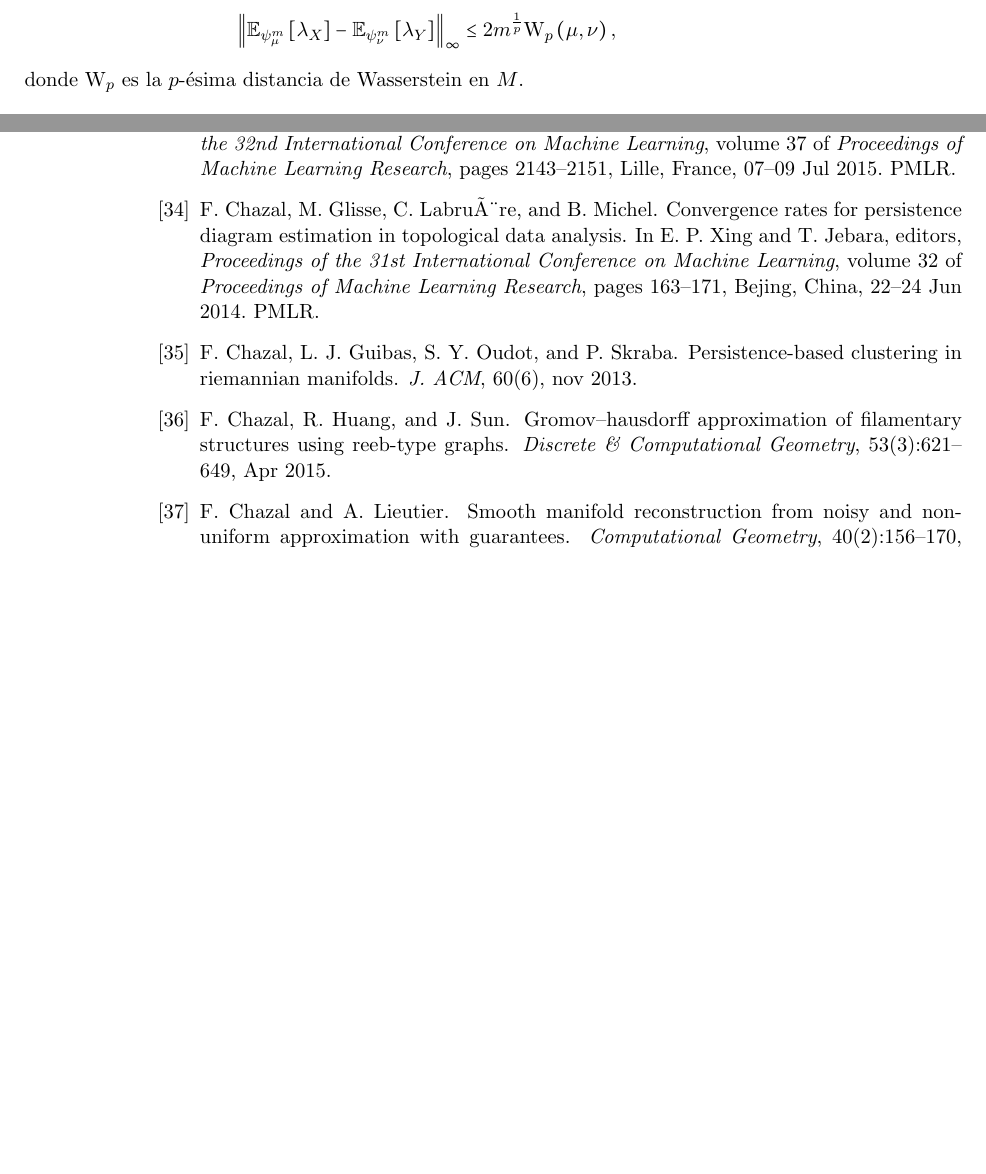
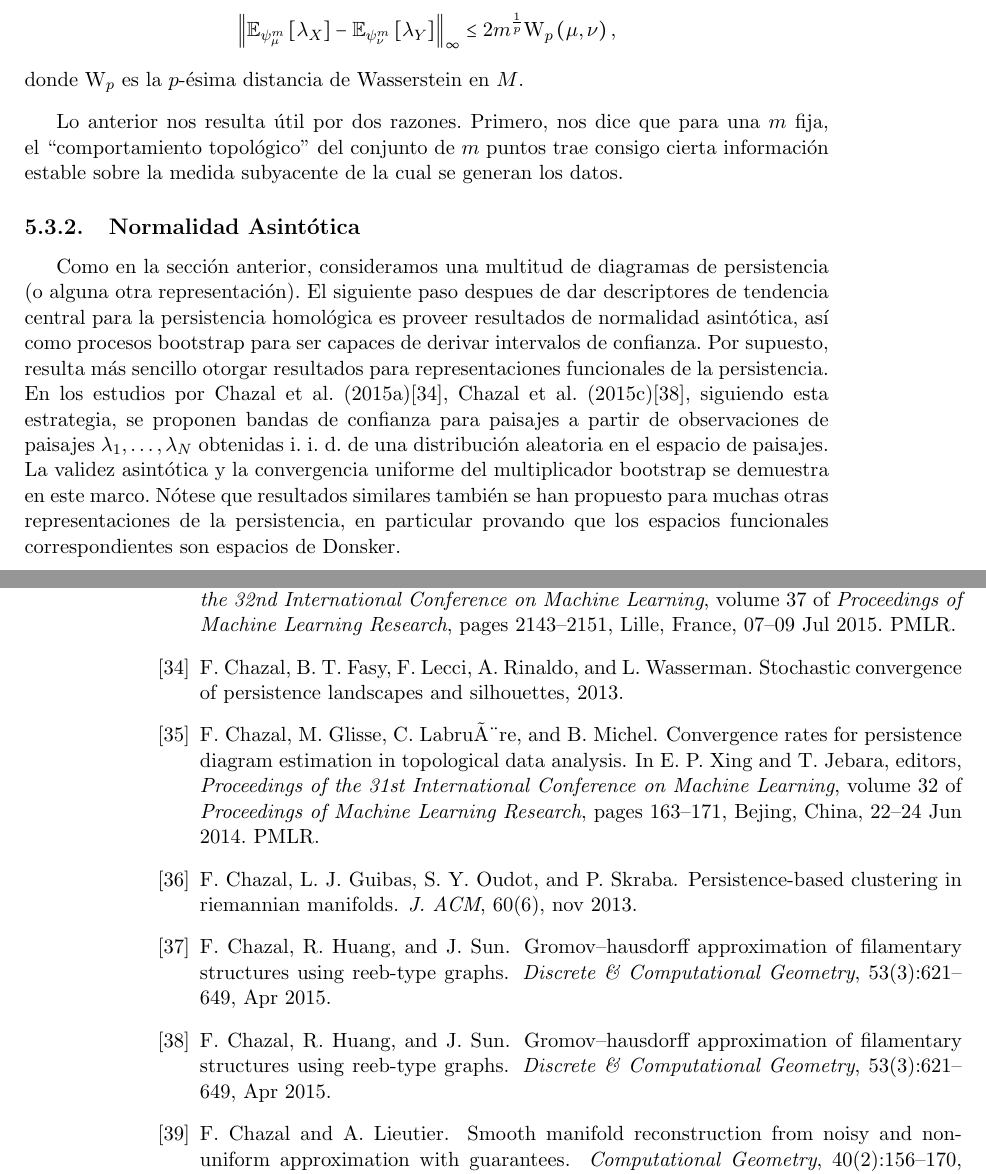
Before and after one commit to SolidTitanium/NTesisRepo, a LaTeX thesis (FastBin/Tesis_LM_German-Felix(Copy_0)(1)/main.tex, which reads FastBin/Tesis_LM_German-Felix(Copy_0)(1)/Capitulo-5.tex): two parts of pages 54 and 61 of 65, joined at a grey line, cut so that both start at the same text, the shorter picture padded with empty space. Compiled offline with pdfLaTeX.

Commit message:
finished section

```diff
--- a/FastBin/Tesis_LM_German-Felix(Copy_0)(1)/Capitulo-5.tex
+++ b/FastBin/Tesis_LM_German-Felix(Copy_0)(1)/Capitulo-5.tex
@@ -323,3 +323,26 @@ de la cual se generan los datos.
     \end{equation*}
     donde $\mathrm{W}_{p}$ es la $p$-\'esima distancia de Wasserstein en $M$.
 \end{teorema}
+
+Lo anterior nos resulta \'util por dos razones. Primero, nos dice que para una $m$ fija,
+el ``comportamiento topol\'ogico'' del conjunto de $m$ puntos
+trae consigo cierta informaci\'on estable sobre la medida subyacente de la cual se
+generan los datos.
+
+\subsection{Normalidad Asint\'otica}
+
+Como en la secci\'on anterior, consideramos una multitud de diagramas de persistencia
+(o alguna otra representaci\'on). El siguiente paso despues de dar descriptores
+de tendencia central para la persistencia homol\'ogica es proveer resultados de
+normalidad asint\'otica, as\'i como procesos bootstrap para ser capaces de derivar
+intervalos de confianza. Por supuesto, resulta m\'as sencillo otorgar resultados para
+representaciones funcionales de la persistencia. En los estudios por
+Chazal et al. (2015a)\cite{Chazal2015b}, Chazal et al. (2015c)\cite{Chazal2015c},
+siguiendo esta estrategia, se proponen bandas de confianza para paisajes a partir de
+observaciones de paisajes $\lambda_{1},\dots,\lambda_{N}$ obtenidas i. i. d. de
+una distribuci\'on aleatoria en el espacio de paisajes.
+La validez asint\'otica y la convergencia uniforme del multiplicador bootstrap
+se demuestra en este marco.
+N\'otese que resultados similares tambi\'en se han propuesto para muchas otras representaciones
+de la persistencia, en particular provando que los espacios funcionales correspondientes son
+espacios de Donsker.
```
Also changed, not shown: FastBin/Tesis_LM_German-Felix(Copy_0)(1)/BibliografiaTesis.bib (+27 -0 lines), FastBin/Tesis_LM_German-Felix(Copy_0)(1)/main.pdf.
